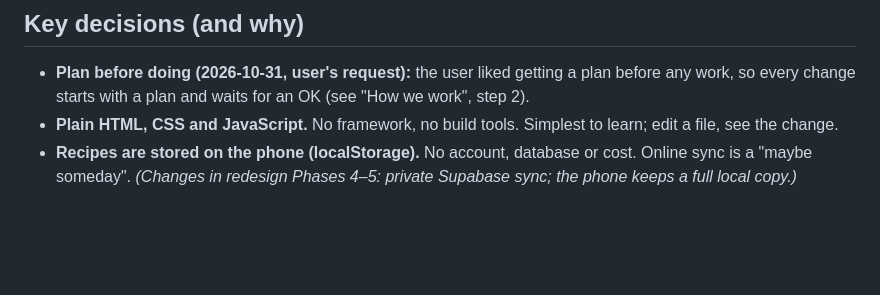
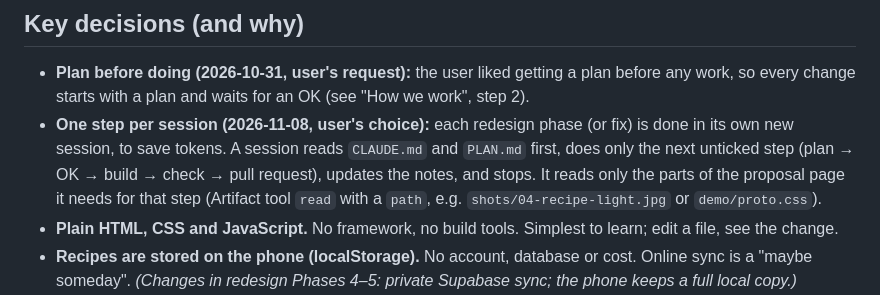
Before and after one commit to im-brain/Cookbook, a Markdown page: CLAUDE.md, the part around the change. GitHub-like rendering; blank space fills up the shorter version.

Commit message:
Notes: one step per session (user's choice)
Co-Authored-By: Claude Opus 5.5 <noreply@anthropic.com>
Claude-Session: https://claude.ai/code/session_01AdWLFqd7jF2YAukavBNK7m

```diff
--- a/CLAUDE.md
+++ b/CLAUDE.md
@@ -27,6 +27,7 @@ New sessions start with no memory of earlier conversations, so this file and `PL
 ## Key decisions (and why)
 
 - **Plan before doing (2026-10-31, user's request):** the user liked getting a plan before any work, so every change starts with a plan and waits for an OK (see "How we work", step 2).
+- **One step per session (2026-11-08, user's choice):** each redesign phase (or fix) is done in its own new session, to save tokens. A session reads `CLAUDE.md` and `PLAN.md` first, does only the next unticked step (plan → OK → build → check → pull request), updates the notes, and stops. It reads only the parts of the proposal page it needs for that step (Artifact tool `read` with a `path`, e.g. `shots/04-recipe-light.jpg` or `demo/proto.css`).
 - **Plain HTML, CSS and JavaScript.** No framework, no build tools. Simplest to learn; edit a file, see the change.
 - **Recipes are stored on the phone (localStorage).** No account, database or cost. Online sync is a "maybe someday". *(Changes in redesign Phases 4–5: private Supabase sync; the phone keeps a full local copy.)*
 - **Public repository + GitHub Pages.** Free Pages doesn't work for private repos. Only code is public; recipes never go in the repo.
```
Also changed, not shown: PLAN.md (+2 -1 lines).
